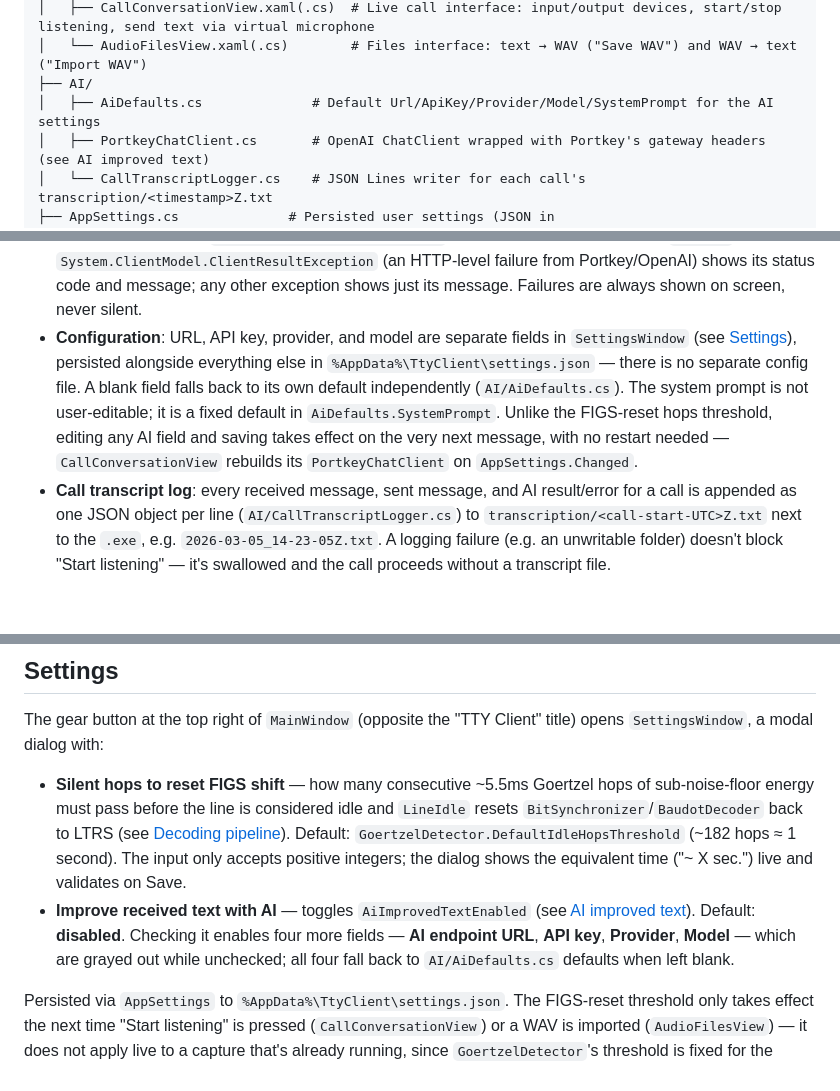
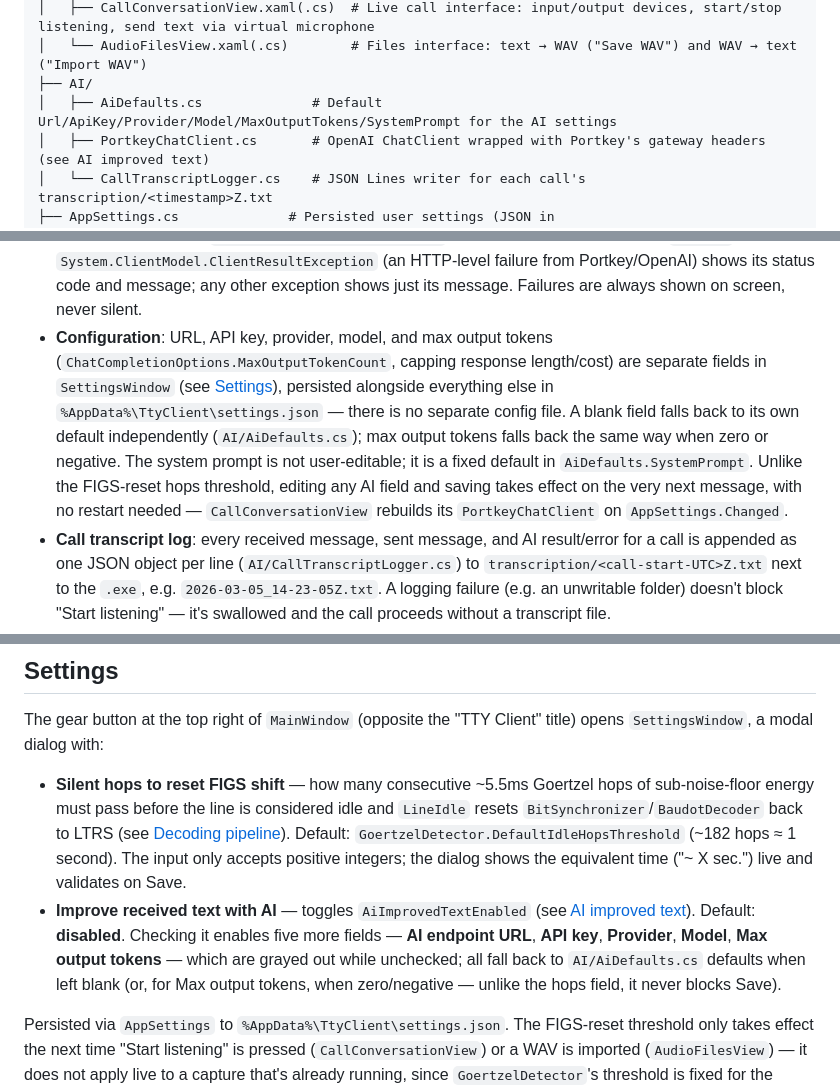
Before and after one commit to mvergaram/tty-client, a Markdown page: AGENTS.md, 3 parts joined by grey strips. GitHub-like rendering; blank space fills up the shorter version.

```diff
--- a/AGENTS.md
+++ b/AGENTS.md
@@ -53,7 +53,7 @@ tty-client/
 │   ├── CallConversationView.xaml(.cs)  # Live call interface: input/output devices, start/stop listening, send text via virtual microphone
 │   └── AudioFilesView.xaml(.cs)        # Files interface: text → WAV ("Save WAV") and WAV → text ("Import WAV")
 ├── AI/
-│   ├── AiDefaults.cs              # Default Url/ApiKey/Provider/Model/SystemPrompt for the AI settings
+│   ├── AiDefaults.cs              # Default Url/ApiKey/Provider/Model/MaxOutputTokens/SystemPrompt for the AI settings
 │   ├── PortkeyChatClient.cs       # OpenAI ChatClient wrapped with Portkey's gateway headers (see AI improved text)
 │   └── CallTranscriptLogger.cs    # JSON Lines writer for each call's transcription/<timestamp>Z.txt
 ├── AppSettings.cs              # Persisted user settings (JSON in %AppData%\TtyClient\settings.json) — IdleHopsThreshold + all AI settings
@@ -113,13 +113,15 @@ clean up typos caused by audio noise or FIGS/LTRS shift mix-ups. **Disabled by d
   message>` is appended instead (red/pink, `#F38BA8`) — a `System.ClientModel.ClientResultException`
   (an HTTP-level failure from Portkey/OpenAI) shows its status code and message; any other exception
   shows just its message. Failures are always shown on screen, never silent.
-- **Configuration**: URL, API key, provider, and model are separate fields in `SettingsWindow`
-  (see [Settings](#settings)), persisted alongside everything else in
+- **Configuration**: URL, API key, provider, model, and max output tokens
+  (`ChatCompletionOptions.MaxOutputTokenCount`, capping response length/cost) are separate fields
+  in `SettingsWindow` (see [Settings](#settings)), persisted alongside everything else in
   `%AppData%\TtyClient\settings.json` — there is no separate config file. A blank field falls back
-  to its own default independently (`AI/AiDefaults.cs`). The system prompt is not user-editable; it
-  is a fixed default in `AiDefaults.SystemPrompt`. Unlike the FIGS-reset hops threshold, editing any
-  AI field and saving takes effect on the very next message, with no restart needed —
-  `CallConversationView` rebuilds its `PortkeyChatClient` on `AppSettings.Changed`.
+  to its own default independently (`AI/AiDefaults.cs`); max output tokens falls back the same way
+  when zero or negative. The system prompt is not user-editable; it is a fixed default in
+  `AiDefaults.SystemPrompt`. Unlike the FIGS-reset hops threshold, editing any AI field and saving
+  takes effect on the very next message, with no restart needed — `CallConversationView` rebuilds
+  its `PortkeyChatClient` on `AppSettings.Changed`.
 - **Call transcript log**: every received message, sent message, and AI result/error for a call is
   appended as one JSON object per line (`AI/CallTranscriptLogger.cs`) to
   `transcription/<call-start-UTC>Z.txt` next to the `.exe`, e.g. `2026-03-05_14-23-05Z.txt`. A
@@ -150,9 +152,10 @@ The gear button at the top right of `MainWindow` (opposite the "TTY Client" titl
   accepts positive integers; the dialog shows the equivalent time ("~ X sec.") live and
   validates on Save.
 - **Improve received text with AI** — toggles `AiImprovedTextEnabled` (see
-  [AI improved text](#ai-improved-text)). Default: **disabled**. Checking it enables four more
-  fields — **AI endpoint URL**, **API key**, **Provider**, **Model** — which are grayed out while
-  unchecked; all four fall back to `AI/AiDefaults.cs` defaults when left blank.
+  [AI improved text](#ai-improved-text)). Default: **disabled**. Checking it enables five more
+  fields — **AI endpoint URL**, **API key**, **Provider**, **Model**, **Max output tokens** — which
+  are grayed out while unchecked; all fall back to `AI/AiDefaults.cs` defaults when left blank
+  (or, for Max output tokens, when zero/negative — unlike the hops field, it never blocks Save).
 
 Persisted via `AppSettings` to `%AppData%\TtyClient\settings.json`. The FIGS-reset threshold only
 takes effect the next time "Start listening" is pressed (`CallConversationView`) or a WAV is
```
Also changed, not shown: CHANGELOG.md (added, +81 -0 lines), README.md (+45 -5 lines), readme_images/app_screenshot.png (added), readme_images/app_screenshot1.png (deleted), readme_images/app_screenshot2.png (deleted), readme_images/app_screenshot_files.png (added), readme_images/app_screenshot_listening.png (added), readme_images/app_screenshot_settings.png (added), 9 other files.
